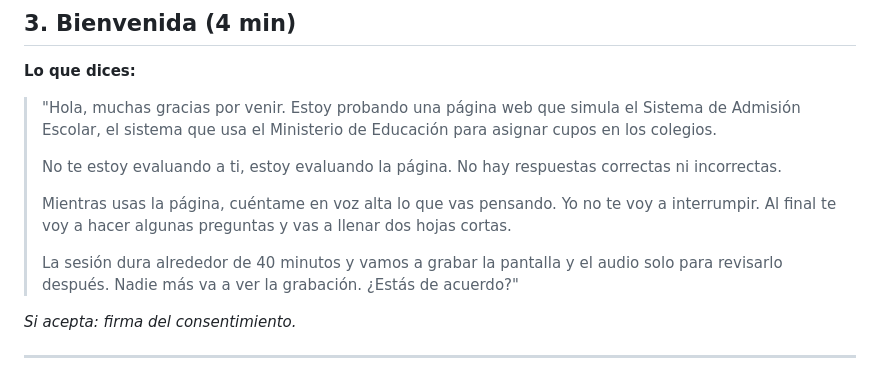
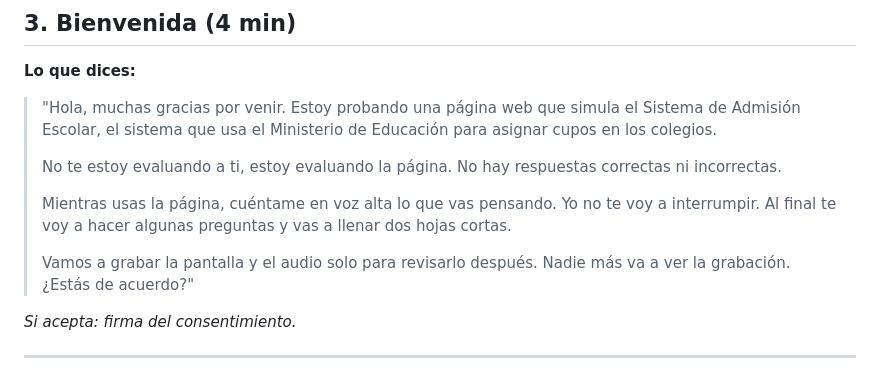
Before and after one commit to djvclc/ux-sae-usm, a Markdown page: docs/investigacion/instrucciones_prueba_usabilidad.md, the part around the change. GitHub-like rendering.

Commit message:
docs(prueba): se quita la duración de la sesión en la bienvenida
Co-Authored-By: Claude Opus 5.5 <noreply@anthropic.com>
Claude-Session: https://claude.ai/code/session_01ChyubhoWYv4LR7jghFzCqn

```diff
--- a/docs/investigacion/instrucciones_prueba_usabilidad.md
+++ b/docs/investigacion/instrucciones_prueba_usabilidad.md
@@ -60,7 +60,7 @@
 >
 > Mientras usas la página, cuéntame en voz alta lo que vas pensando. Yo no te voy a interrumpir. Al final te voy a hacer algunas preguntas y vas a llenar dos hojas cortas.
 >
-> La sesión dura alrededor de 40 minutos y vamos a grabar la pantalla y el audio solo para revisarlo después. Nadie más va a ver la grabación. ¿Estás de acuerdo?"
+> Vamos a grabar la pantalla y el audio solo para revisarlo después. Nadie más va a ver la grabación. ¿Estás de acuerdo?"
 
 *Si acepta: firma del consentimiento.*
 
```
